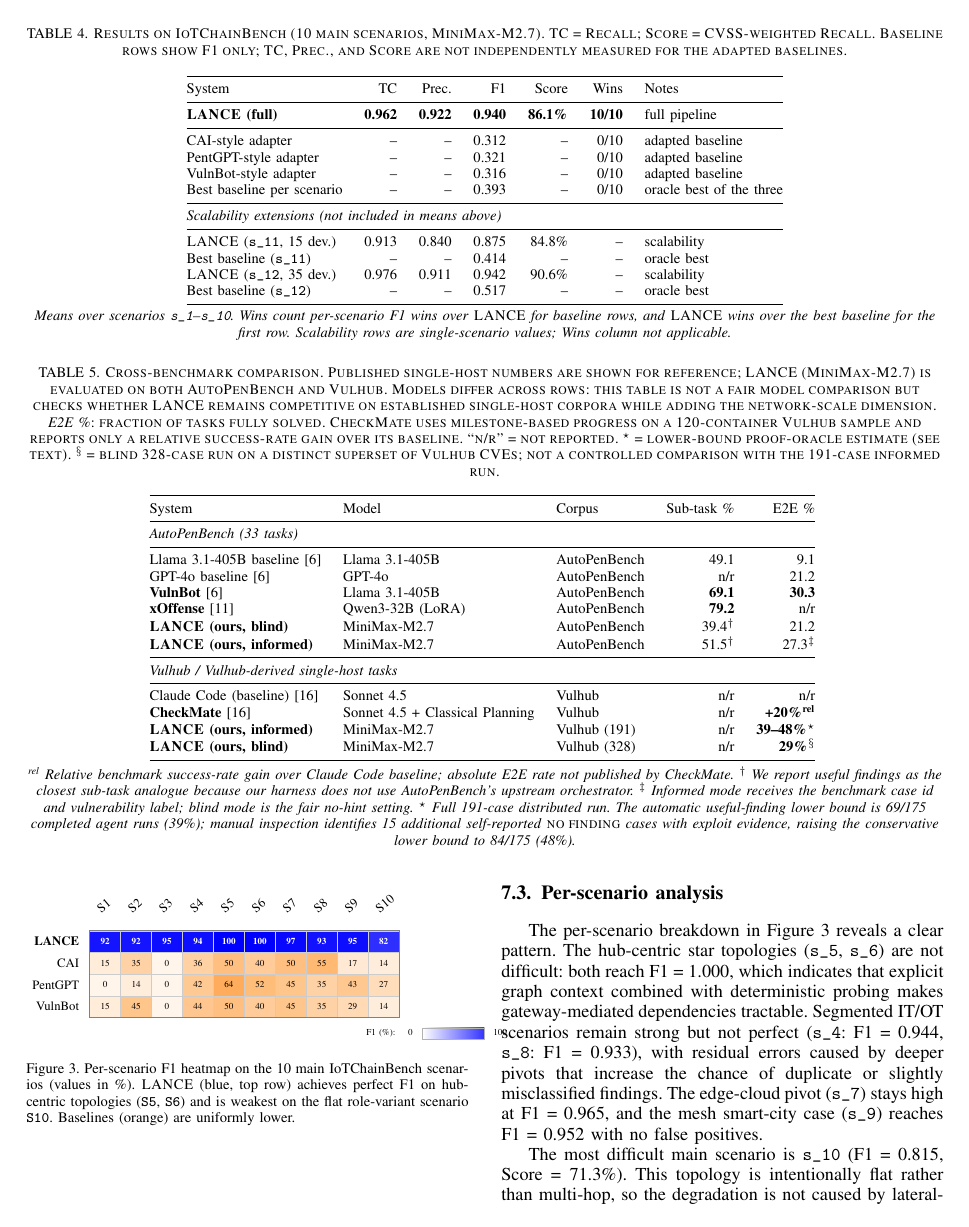
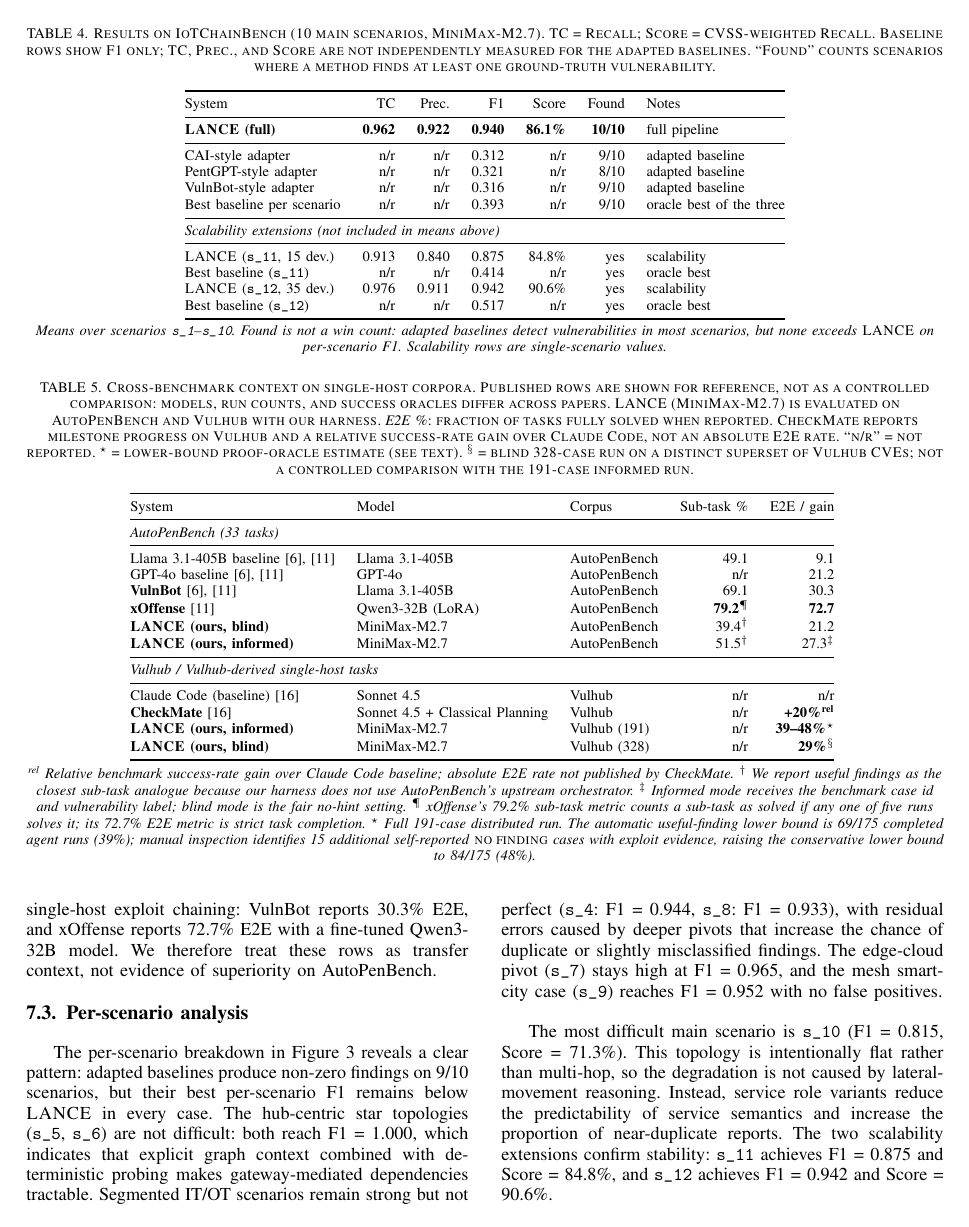
Before and after one commit to Tanguyvans/LANCE, a LaTeX paper (paper/paper_full.tex): page 7 of 10. Compiled offline with pdfLaTeX; a missing font is replaced by an installed copy or a similar font; a LaTeX package or settings file that is missing is left out.

Commit message:
Clarify evaluation metrics and comparisons

```diff
--- a/paper/paper_full.tex
+++ b/paper/paper_full.tex
@@ -511,35 +518,36 @@ All reported results are single-run estimates per (system, scenario) cell. The e
 \centering
 \caption{Results on \systemname\ (10 main scenarios, MiniMax-M2.7). TC = Recall;
 Score = CVSS-weighted Recall. Baseline rows show F1 only; TC, Prec., and Score
-are not independently measured for the adapted baselines.}
+are not independently measured for the adapted baselines. ``Found'' counts
+scenarios where a method finds at least one ground-truth vulnerability.}
 \label{tab:main}
 \footnotesize
 \setlength{\tabcolsep}{6pt}
 \begin{tabular}{@{}lrrrrrl@{}}
 \toprule
-System & TC & Prec. & F1 & Score & Wins & Notes \\
+System & TC & Prec. & F1 & Score & Found & Notes \\
 \midrule
 \textbf{\harnessname (full)} & \textbf{0.962} & \textbf{0.922} & \textbf{0.940} & \textbf{86.1\%} & \textbf{10/10} & full pipeline \\
 \midrule
-CAI-style adapter      & -- & -- & 0.312 & -- & 0/10 & adapted baseline \\
-PentGPT-style adapter  & -- & -- & 0.321 & -- & 0/10 & adapted baseline \\
-VulnBot-style adapter  & -- & -- & 0.316 & -- & 0/10 & adapted baseline \\
-Best baseline per scenario & -- & -- & 0.393 & -- & 0/10 & oracle best of the three \\
+CAI-style adapter      & n/r & n/r & 0.312 & n/r & 9/10 & adapted baseline \\
+PentGPT-style adapter  & n/r & n/r & 0.321 & n/r & 8/10 & adapted baseline \\
+VulnBot-style adapter  & n/r & n/r & 0.316 & n/r & 9/10 & adapted baseline \\
+Best baseline per scenario & n/r & n/r & 0.393 & n/r & 9/10 & oracle best of the three \\
 \midrule
 \multicolumn{7}{@{}l}{\emph{Scalability extensions (not included in means above)}} \\
 \midrule
-\harnessname{} (\texttt{s\_11}, 15 dev.) & 0.913 & 0.840 & 0.875 & 84.8\% & -- & scalability \\
-Best baseline (\texttt{s\_11})           & --    & --    & 0.414 & --     & -- & oracle best \\
-\harnessname{} (\texttt{s\_12}, 35 dev.) & 0.976 & 0.911 & 0.942 & 90.6\% & -- & scalability \\
-Best baseline (\texttt{s\_12})           & --    & --    & 0.517 & --     & -- & oracle best \\
+\harnessname{} (\texttt{s\_11}, 15 dev.) & 0.913 & 0.840 & 0.875 & 84.8\% & yes & scalability \\
+Best baseline (\texttt{s\_11})           & n/r   & n/r   & 0.414 & n/r    & yes & oracle best \\
+\harnessname{} (\texttt{s\_12}, 35 dev.) & 0.976 & 0.911 & 0.942 & 90.6\% & yes & scalability \\
+Best baseline (\texttt{s\_12})           & n/r   & n/r   & 0.517 & n/r    & yes & oracle best \\
 \bottomrule
 \end{tabular}
 
 \smallskip
-\footnotesize\emph{Means over scenarios \texttt{s\_1}--\texttt{s\_10}. Wins count
-per-scenario F1 wins over \harnessname{} for baseline rows, and
-\harnessname{} wins over the best baseline for the first row.
-Scalability rows are single-scenario values; Wins column not applicable.}
+\footnotesize\emph{Means over scenarios \texttt{s\_1}--\texttt{s\_10}. Found is
+not a win count: adapted baselines detect vulnerabilities in most scenarios,
+but none exceeds \harnessname{} on per-scenario F1.
+Scalability rows are single-scenario values.}
 \end{table*}
 
 Across the 10 main scenarios of \systemname{}, \harnessname{} achieves a recall
@@ -609,14 +623,13 @@ topology-aware pipeline and deterministic scanner cover the full injected set.
 
 \begin{table*}[t]
 \centering
-\caption{Cross-benchmark comparison. Published single-host numbers are shown
-for reference; \harnessname{} (MiniMax-M2.7) is evaluated on both AutoPenBench
-and Vulhub. Models differ across rows: this table is not a fair model
-comparison but checks whether \harnessname{} remains competitive on established
-single-host corpora while adding the network-scale dimension.
-\emph{E2E \%}: fraction of tasks fully solved. CheckMate uses milestone-based
-progress on a 120-container Vulhub sample and reports only a relative
-success-rate gain over its baseline. ``n/r'' = not reported.
+\caption{Cross-benchmark context on single-host corpora. Published rows are
+shown for reference, not as a controlled comparison: models, run counts, and
+success oracles differ across papers. \harnessname{} (MiniMax-M2.7) is evaluated
+on AutoPenBench and Vulhub with our harness.
+\emph{E2E \%}: fraction of tasks fully solved when reported. CheckMate reports
+milestone progress on Vulhub and a relative success-rate gain over Claude Code,
+not an absolute E2E rate. ``n/r'' = not reported.
 $^\star$ = lower-bound proof-oracle estimate (see text).
 $^\S$ = blind 328-case run on a distinct superset of Vulhub CVEs; not a
 controlled comparison with the 191-case informed run.}
@@ -625,14 +638,14 @@ controlled comparison with the 191-case informed run.}
 \footnotesize
 \begin{tabular}{@{}lllrr@{}}
 \toprule
-System & Model & Corpus & Sub-task \% & E2E \% \\
+System & Model & Corpus & Sub-task \% & E2E / gain \\
 \midrule
 \multicolumn{5}{@{}l}{\emph{AutoPenBench (33 tasks)}} \\
 \midrule
-Llama 3.1-405B baseline~\cite{vulnbot25}  & Llama 3.1-405B    & AutoPenBench & 49.1 & 9.1  \\
-GPT-4o baseline~\cite{vulnbot25}          & GPT-4o            & AutoPenBench & n/r  & 21.2 \\
-\textbf{VulnBot}~\cite{vulnbot25}         & Llama 3.1-405B    & AutoPenBench & \textbf{69.1} & \textbf{30.3} \\
-\textbf{xOffense}~\cite{xoffense25}       & Qwen3-32B (LoRA)  & AutoPenBench & \textbf{79.2} & n/r  \\
+Llama 3.1-405B baseline~\cite{vulnbot25,xoffense25} & Llama 3.1-405B & AutoPenBench & 49.1 & 9.1  \\
+GPT-4o baseline~\cite{vulnbot25,xoffense25}         & GPT-4o         & AutoPenBench & n/r  & 21.2 \\
+\textbf{VulnBot}~\cite{vulnbot25,xoffense25}        & Llama 3.1-405B & AutoPenBench & 69.1 & 30.3 \\
+\textbf{xOffense}~\cite{xoffense25}                 & Qwen3-32B (LoRA) & AutoPenBench & \textbf{79.2}$^\P$ & \textbf{72.7} \\
 \textbf{\harnessname\ (ours, blind)}      & MiniMax-M2.7      & AutoPenBench & 39.4$^\dagger$ & 21.2 \\
 \textbf{\harnessname\ (ours, informed)}   & MiniMax-M2.7      & AutoPenBench & 51.5$^\dagger$ & 27.3$^\ddagger$ \\
 \midrule
@@ -653,6 +666,8 @@ $^\dagger$ We report useful findings as the closest sub-task analogue because
 our harness does not use AutoPenBench's upstream orchestrator. $^\ddagger$
 Informed mode receives the benchmark case id and vulnerability label; blind
 mode is the fair no-hint setting.
+$^\P$ xOffense's 79.2\% sub-task metric counts a sub-task as solved if any one
+of five runs solves it; its 72.7\% E2E metric is strict task completion.
 $^\star$ Full 191-case distributed run. The automatic useful-finding lower
 bound is 69/175 completed agent runs (39\%); manual inspection identifies 15
 additional self-reported \textsc{no finding} cases with exploit evidence,
@@ -720,12 +730,9 @@ reasoning rather than single-host exploit chaining.
+for single-host exploit chaining: VulnBot reports 30.3\% E2E, and xOffense
+reports 72.7\% E2E with a fine-tuned Qwen3-32B model. We therefore treat these
+rows as transfer context, not evidence of superiority on AutoPenBench.
 
 \subsection{Per-scenario analysis}
 \label{sec:eval:perscenario}
 
 \begin{figure}[h!]
   \centering
-  \begin{tikzpicture}[font=\tiny]
-    \def\cellw{0.60}
-    \def\cellh{0.42}
-    % column headers
-    \foreach \c/\sid in {0/S1,1/S2,2/S3,3/S4,4/S5,5/S6,6/S7,7/S8,8/S9,9/S10} {
-      \node[rotate=40, anchor=west, font=\scriptsize] at (\c*\cellw+0.08,0.32) {\sid};
@@ -734,2 +754,0 @@ reasoning rather than single-host exploit chaining.
-    \foreach \r/\sys in {0/\textbf{LANCE},1/CAI,2/PentGPT,3/VulnBot} {
-      \node[anchor=east, font=\scriptsize] at (-0.08,-\r*\cellh-\cellh/2) {\sys};
@@ -738,36 +766,0 @@ reasoning rather than single-host exploit chaining.
-    \draw[black!40, line width=0.6pt] (0,-\cellh) -- (10*\cellw,-\cellh);
-    % LANCE row (blue scale, white text)
-    \foreach \c/\v in {0/92,1/92,2/95,3/94,4/100,5/100,6/97,7/93,8/95,9/82} {
-      \draw[fill=blue!\v!white, draw=black!20, line width=0.2pt]
-        (\c*\cellw,0) rectangle ++(\cellw,-\cellh);
-      \node[text=white, font=\bfseries\tiny] at (\c*\cellw+\cellw/2,-\cellh/2) {\v};
-    }
-    % CAI row (orange scale, floor at 8 for visibility)
-    \foreach \c/\v/\cv in
-      {0/15/15,1/35/35,2/0/8,3/36/36,4/50/50,5/40/40,6/50/50,7/55/55,8/17/17,9/14/14} {
-      \draw[fill=orange!\cv!white, draw=black!20, line width=0.2pt]
-        (\c*\cellw,-\cellh) rectangle ++(\cellw,-\cellh);
-      \node[font=\tiny] at (\c*\cellw+\cellw/2,-\cellh-\cellh/2) {\v};
-    }
-    % PentGPT row
-    \foreach \c/\v/\cv in
-      {0/0/8,1/14/14,2/0/8,3/42/42,4/64/64,5/52/52,6/45/45,7/35/35,8/43/43,9/27/27} {
-      \draw[fill=orange!\cv!white, draw=black!20, line width=0.2pt]
-        (\c*\cellw,-2*\cellh) rectangle ++(\cellw,-\cellh);
-      \node[font=\tiny] at (\c*\cellw+\cellw/2,-2*\cellh-\cellh/2) {\v};
-    }
-    % VulnBot row
-    \foreach \c/\v/\cv in
-      {0/15/15,1/45/45,2/0/8,3/44/44,4/50/50,5/40/40,6/45/45,7/35/35,8/29/29,9/14/14} {
-      \draw[fill=orange!\cv!white, draw=black!20, line width=0.2pt]
-        (\c*\cellw,-3*\cellh) rectangle ++(\cellw,-\cellh);
-      \node[font=\tiny] at (\c*\cellw+\cellw/2,-3*\cellh-\cellh/2) {\v};
-    }
-    % outer border
-    \draw[black!50, line width=0.5pt] (0,0) rectangle (10*\cellw,-4*\cellh);
-    % legend
-    \node[font=\tiny, anchor=east] at (10*\cellw+0.05,-4*\cellh-0.30) {F1 (\%):};
-    \node[font=\tiny, anchor=west] at (10*\cellw+0.05,-4*\cellh-0.30) {0};
-    \shade[left color=white, right color=blue!80, draw=black!30, line width=0.2pt]
-      (10*\cellw+0.45,-4*\cellh-0.42) rectangle +(1.2,0.22);
-    \node[font=\tiny, anchor=west] at (10*\cellw+1.70,-4*\cellh-0.30) {100};
@@ -774,6 +771 @@ reasoning rather than single-host exploit chaining.
   \end{tikzpicture}
-  \caption{Per-scenario F1 heatmap on the 10 main \systemname{} scenarios (values
-  in \%). \harnessname{} (blue, top row) achieves perfect F1 on hub-centric
-  topologies (\texttt{S5}, \texttt{S6}) and is weakest on the flat role-variant
-  scenario \texttt{S10}. Baselines (orange) are uniformly lower.}
-  \label{fig:heatmap}
@@ -780,6 +776,9 @@ reasoning rather than single-host exploit chaining.
+  \label{fig:per-scenario}
 \end{figure}
 
-The per-scenario breakdown in Figure~\ref{fig:heatmap} reveals a clear pattern. The
+The per-scenario breakdown in Figure~\ref{fig:per-scenario} reveals a clear pattern:
+adapted baselines produce non-zero findings on 9/10 scenarios, but their best
+per-scenario F1 remains below \harnessname{} in every case. The
 hub-centric star topologies (\texttt{s\_5}, \texttt{s\_6}) are not difficult:
 both reach F1 = 1.000, which indicates that explicit graph context combined with
 deterministic probing makes gateway-mediated dependencies tractable. Segmented
```
Also changed, not shown: paper/references.bib (+2 -2 lines), paper/paper_full.pdf, paper/paper_full.tex (68 more changed lines).
